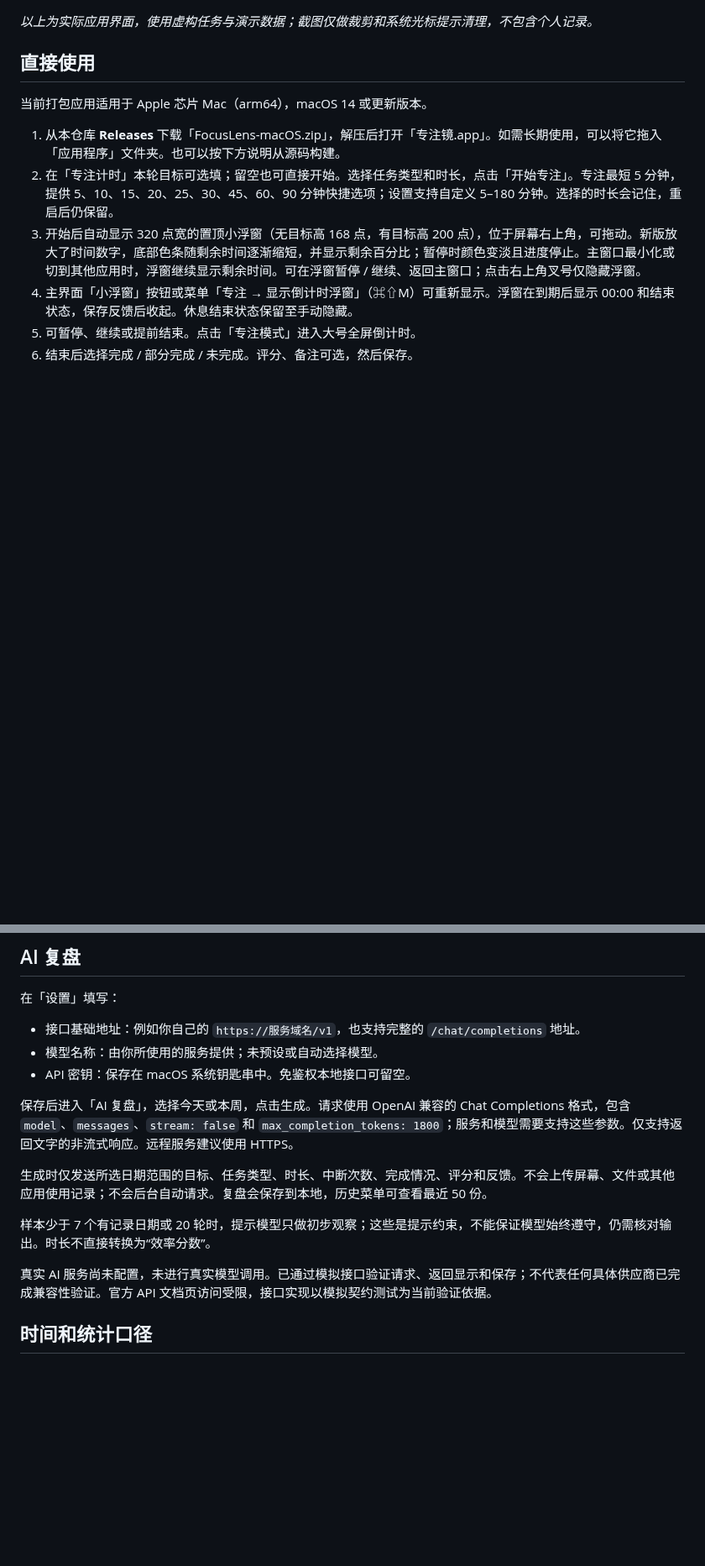
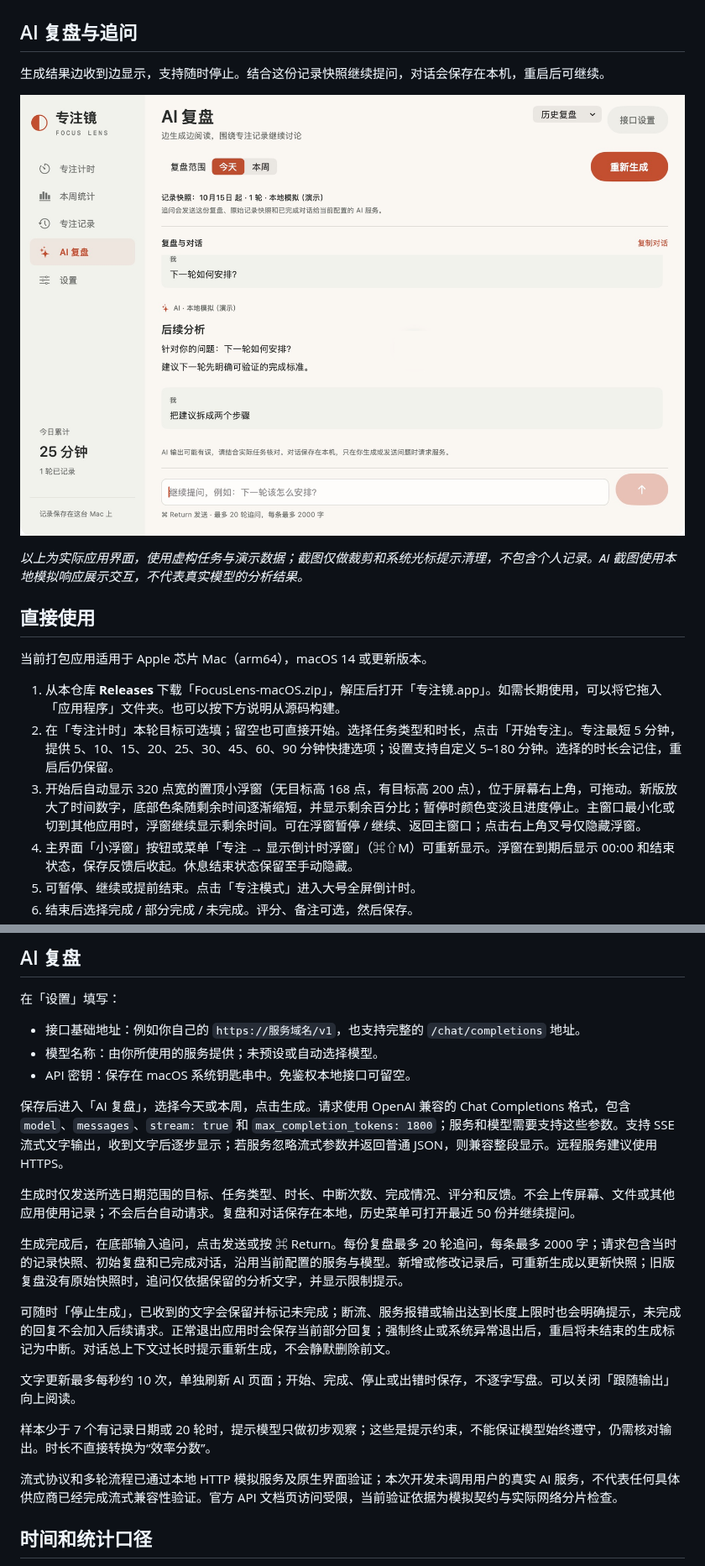
Before and after one commit to tangf-ai/focuslens, a Markdown page: README.md, 2 parts joined by grey strips. Shown at 84% size. Drawn GitHub-style; pictures changed too: docs/screenshots/ai-review-chat.png (added); blank space fills up the shorter version.

Commit message:
feat: stream AI reviews and support follow-up conversations

```diff
--- a/README.md
+++ b/README.md
@@ -32,7 +32,13 @@ macOS 14+ · Apple 芯片 · 原生 SwiftUI / AppKit
 
 ![本周统计：专注时间、完成率、中断次数、自评分及每日时间分布](docs/screenshots/weekly-stats.png)
 
-*以上为实际应用界面，使用虚构任务与演示数据；截图仅做裁剪和系统光标提示清理，不包含个人记录。*
+## AI 复盘与追问
+
+生成结果边收到边显示，支持随时停止。结合这份记录快照继续提问，对话会保存在本机，重启后可继续。
+
+![AI 复盘与多轮追问：保留原始分析、后续问题和回复，底部可继续发送问题](docs/screenshots/ai-review-chat.png)
+
+*以上为实际应用界面，使用虚构任务与演示数据；截图仅做裁剪和系统光标提示清理，不包含个人记录。AI 截图使用本地模拟响应展示交互，不代表真实模型的分析结果。*
 
 ## 直接使用
 
@@ -77,13 +83,19 @@ macOS 14+ · Apple 芯片 · 原生 SwiftUI / AppKit
 - 模型名称：由你所使用的服务提供；未预设或自动选择模型。
 - API 密钥：保存在 macOS 系统钥匙串中。免鉴权本地接口可留空。
 
-保存后进入「AI 复盘」，选择今天或本周，点击生成。请求使用 OpenAI 兼容的 Chat Completions 格式，包含 `model`、`messages`、`stream: false` 和 `max_completion_tokens: 1800`；服务和模型需要支持这些参数。仅支持返回文字的非流式响应。远程服务建议使用 HTTPS。
+保存后进入「AI 复盘」，选择今天或本周，点击生成。请求使用 OpenAI 兼容的 Chat Completions 格式，包含 `model`、`messages`、`stream: true` 和 `max_completion_tokens: 1800`；服务和模型需要支持这些参数。支持 SSE 流式文字输出，收到文字后逐步显示；若服务忽略流式参数并返回普通 JSON，则兼容整段显示。远程服务建议使用 HTTPS。
 
-生成时仅发送所选日期范围的目标、任务类型、时长、中断次数、完成情况、评分和反馈。不会上传屏幕、文件或其他应用使用记录；不会后台自动请求。复盘会保存到本地，历史菜单可查看最近 50 份。
+生成时仅发送所选日期范围的目标、任务类型、时长、中断次数、完成情况、评分和反馈。不会上传屏幕、文件或其他应用使用记录；不会后台自动请求。复盘和对话保存在本地，历史菜单可打开最近 50 份并继续提问。
+
+生成完成后，在底部输入追问，点击发送或按 ⌘ Return。每份复盘最多 20 轮追问，每条最多 2000 字；请求包含当时的记录快照、初始复盘和已完成对话，沿用当前配置的服务与模型。新增或修改记录后，可重新生成以更新快照；旧版复盘没有原始快照时，追问仅依据保留的分析文字，并显示限制提示。
+
+可随时「停止生成」，已收到的文字会保留并标记未完成；断流、服务报错或输出达到长度上限时也会明确提示，未完成的回复不会加入后续请求。正常退出应用时会保存当前部分回复；强制终止或系统异常退出后，重启将未结束的生成标记为中断。对话总上下文过长时提示重新生成，不会静默删除前文。
+
+文字更新最多每秒约 10 次，单独刷新 AI 页面；开始、完成、停止或出错时保存，不逐字写盘。可以关闭「跟随输出」向上阅读。
 
 样本少于 7 个有记录日期或 20 轮时，提示模型只做初步观察；这些是提示约束，不能保证模型始终遵守，仍需核对输出。时长不直接转换为“效率分数”。
 
-真实 AI 服务尚未配置，未进行真实模型调用。已通过模拟接口验证请求、返回显示和保存；不代表任何具体供应商已完成兼容性验证。官方 API 文档页访问受限，接口实现以模拟契约测试为当前验证依据。
+流式协议和多轮流程已通过本地 HTTP 模拟服务及原生界面验证；本次开发未调用用户的真实 AI 服务，不代表任何具体供应商已经完成流式兼容性验证。官方 API 文档页访问受限，当前验证依据为模拟契约与实际网络分片检查。
 
 ## 时间和统计口径
 
```
Also changed, not shown: other parts of README.md (+5 -5 lines), 验证记录.md (+15 -0 lines), 12 other files.
